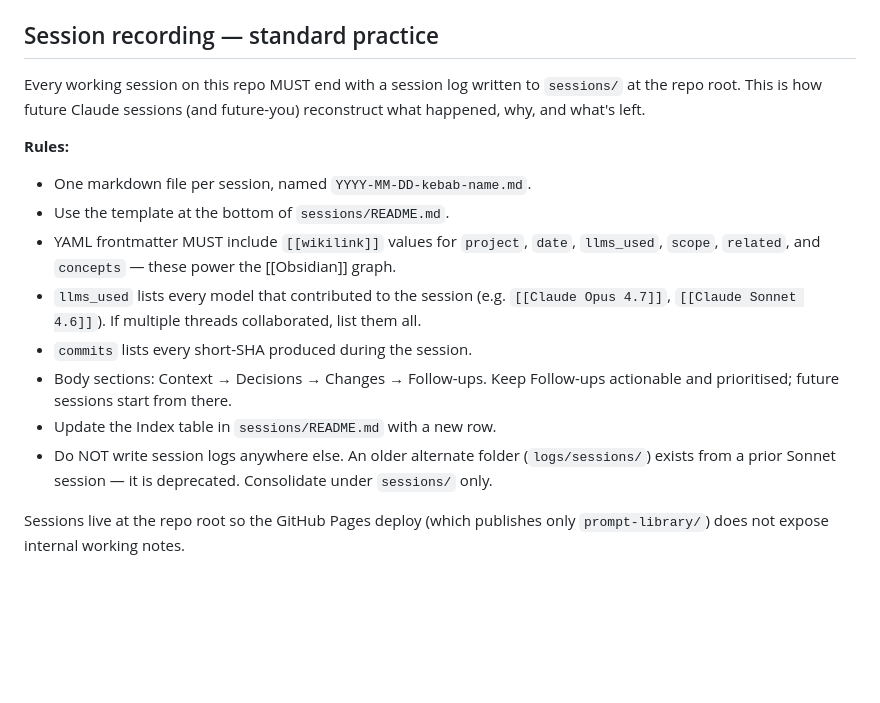
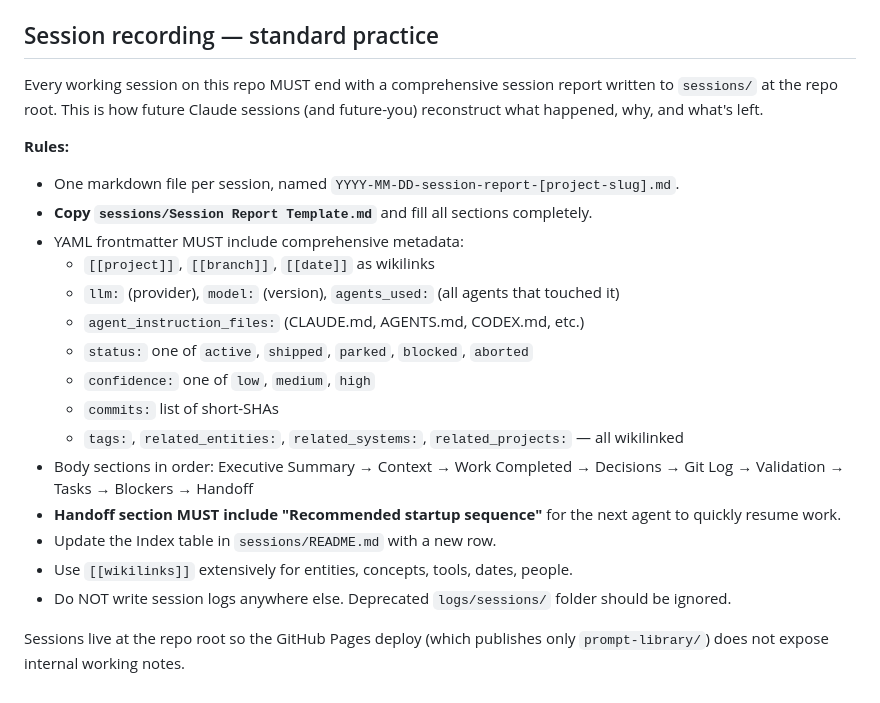
Before and after one commit to SarutobiSasuke8/Prompt-Library, a Markdown page: CLAUDE.md, the part around the change. Drawn GitHub-style; blank space fills up the shorter version.

```diff
--- a/CLAUDE.md
+++ b/CLAUDE.md
@@ -65,27 +65,27 @@ check `prompt-library/ROADMAP.md`.
 
 ## Session recording — standard practice
 
-Every working session on this repo MUST end with a session log written to
+Every working session on this repo MUST end with a comprehensive session report written to
 `sessions/` at the repo root. This is how future Claude sessions (and
 future-you) reconstruct what happened, why, and what's left.
 
 **Rules:**
 
-- One markdown file per session, named `YYYY-MM-DD-kebab-name.md`.
-- Use the template at the bottom of `sessions/README.md`.
-- YAML frontmatter MUST include `[[wikilink]]` values for `project`, `date`,
-  `llms_used`, `scope`, `related`, and `concepts` — these power the
-  [[Obsidian]] graph.
-- `llms_used` lists every model that contributed to the session (e.g.
-  `[[Claude Opus 4.7]]`, `[[Claude Sonnet 4.6]]`). If multiple threads
-  collaborated, list them all.
-- `commits` lists every short-SHA produced during the session.
-- Body sections: Context → Decisions → Changes → Follow-ups. Keep Follow-ups
-  actionable and prioritised; future sessions start from there.
+- One markdown file per session, named `YYYY-MM-DD-session-report-[project-slug].md`.
+- **Copy `sessions/Session Report Template.md`** and fill all sections completely.
+- YAML frontmatter MUST include comprehensive metadata:
+  - `[[project]]`, `[[branch]]`, `[[date]]` as wikilinks
+  - `llm:` (provider), `model:` (version), `agents_used:` (all agents that touched it)
+  - `agent_instruction_files:` (CLAUDE.md, AGENTS.md, CODEX.md, etc.)
+  - `status:` one of `active`, `shipped`, `parked`, `blocked`, `aborted`
+  - `confidence:` one of `low`, `medium`, `high`
+  - `commits:` list of short-SHAs
+  - `tags:`, `related_entities:`, `related_systems:`, `related_projects:` — all wikilinked
+- Body sections in order: Executive Summary → Context → Work Completed → Decisions → Git Log → Validation → Tasks → Blockers → Handoff
+- **Handoff section MUST include "Recommended startup sequence"** for the next agent to quickly resume work.
 - Update the Index table in `sessions/README.md` with a new row.
-- Do NOT write session logs anywhere else. An older alternate folder
-  (`logs/sessions/`) exists from a prior Sonnet session — it is deprecated.
-  Consolidate under `sessions/` only.
+- Use `[[wikilinks]]` extensively for entities, concepts, tools, dates, people.
+- Do NOT write session logs anywhere else. Deprecated `logs/sessions/` folder should be ignored.
 
 Sessions live at the repo root so the GitHub Pages deploy (which publishes
 only `prompt-library/`) does not expose internal working notes.
```
Also changed, not shown: sessions/README.md (+45 -49 lines).
